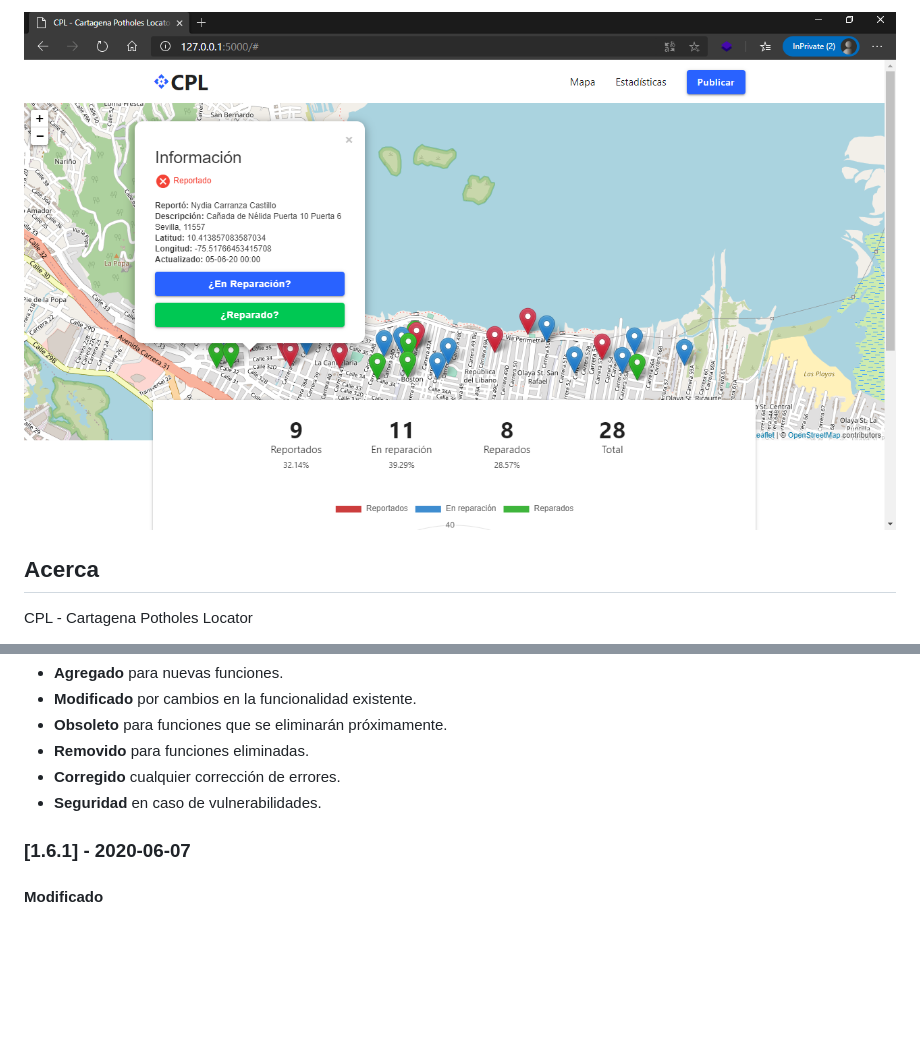
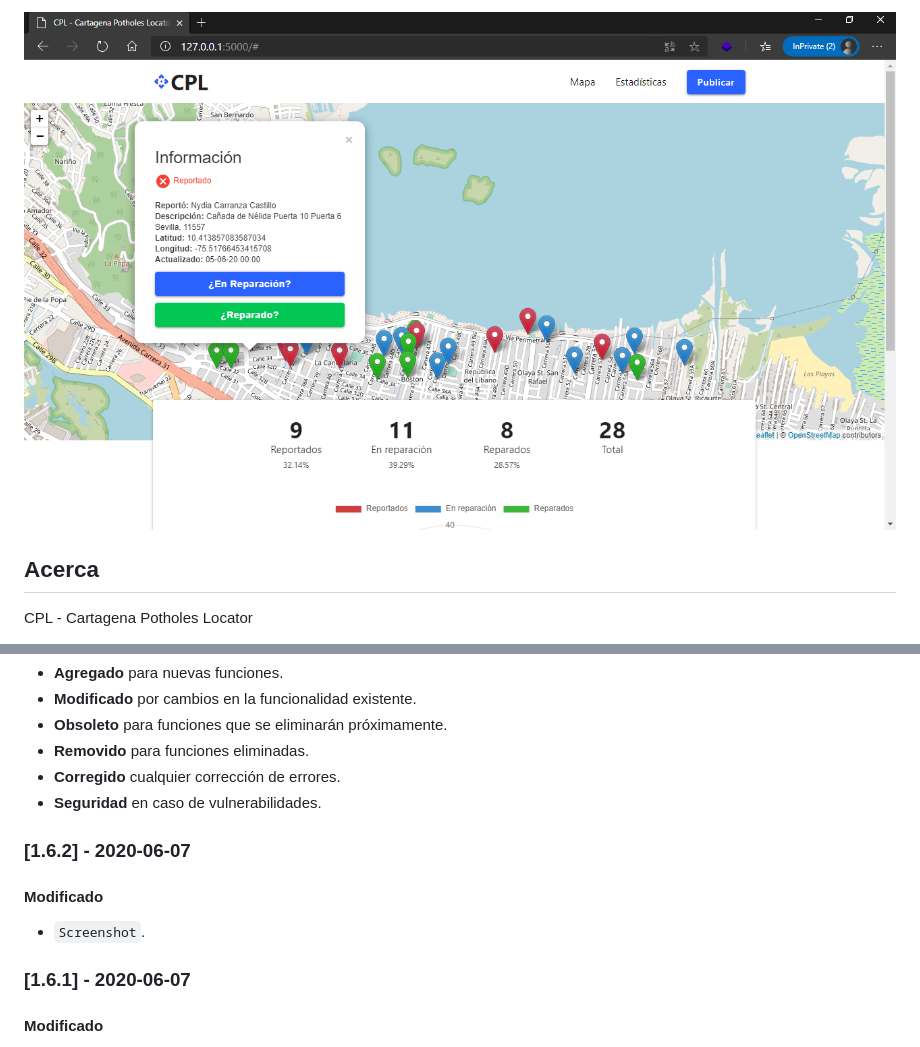
Before and after one commit to yammadev/CPL, a Markdown page: README.md, 2 parts joined by grey strips. GitHub-like rendering; blank space fills up the shorter version.

Commit message:
Screenshot updated

```diff
--- a/README.md
+++ b/README.md
@@ -1,4 +1,4 @@
-![SCREENSHOT](docs/imgs/screenshot.png)
+![SCREENSHOT](screenshot.png)
 
 ## Acerca
 CPL - Cartagena Potholes Locator
@@ -85,6 +85,10 @@ Todos los cambios notables a este proyecto están documentados en esta parte del
 - **Corregido** cualquier corrección de errores.
 - **Seguridad** en caso de vulnerabilidades.
 
+### [1.6.2] - 2020-06-07
+#### Modificado
+- `Screenshot`.
+
 ### [1.6.1] - 2020-06-07
 #### Modificado
 - `Screenshot`.
```
Also changed, not shown: screenshot.png (renamed from docs/imgs/screenshot.png).
